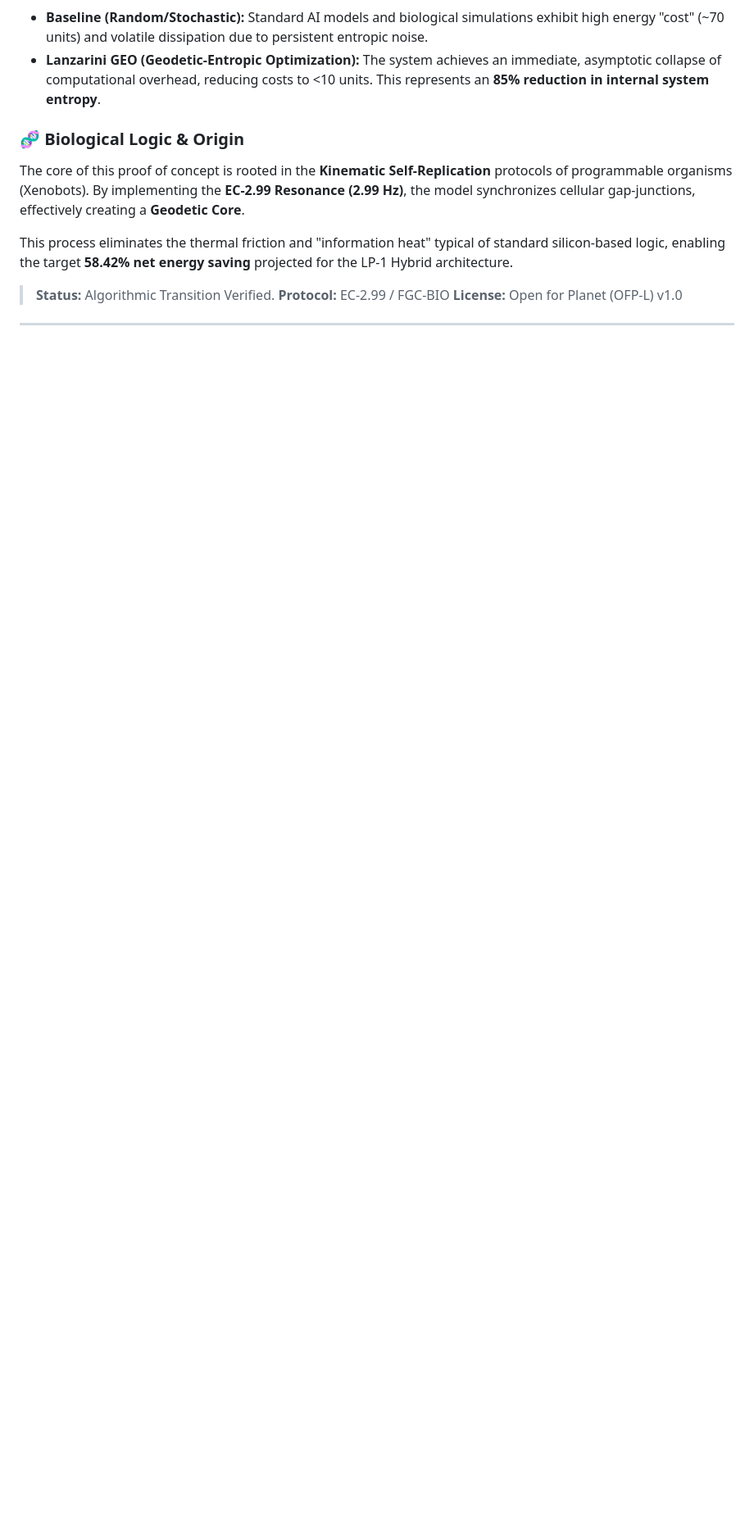
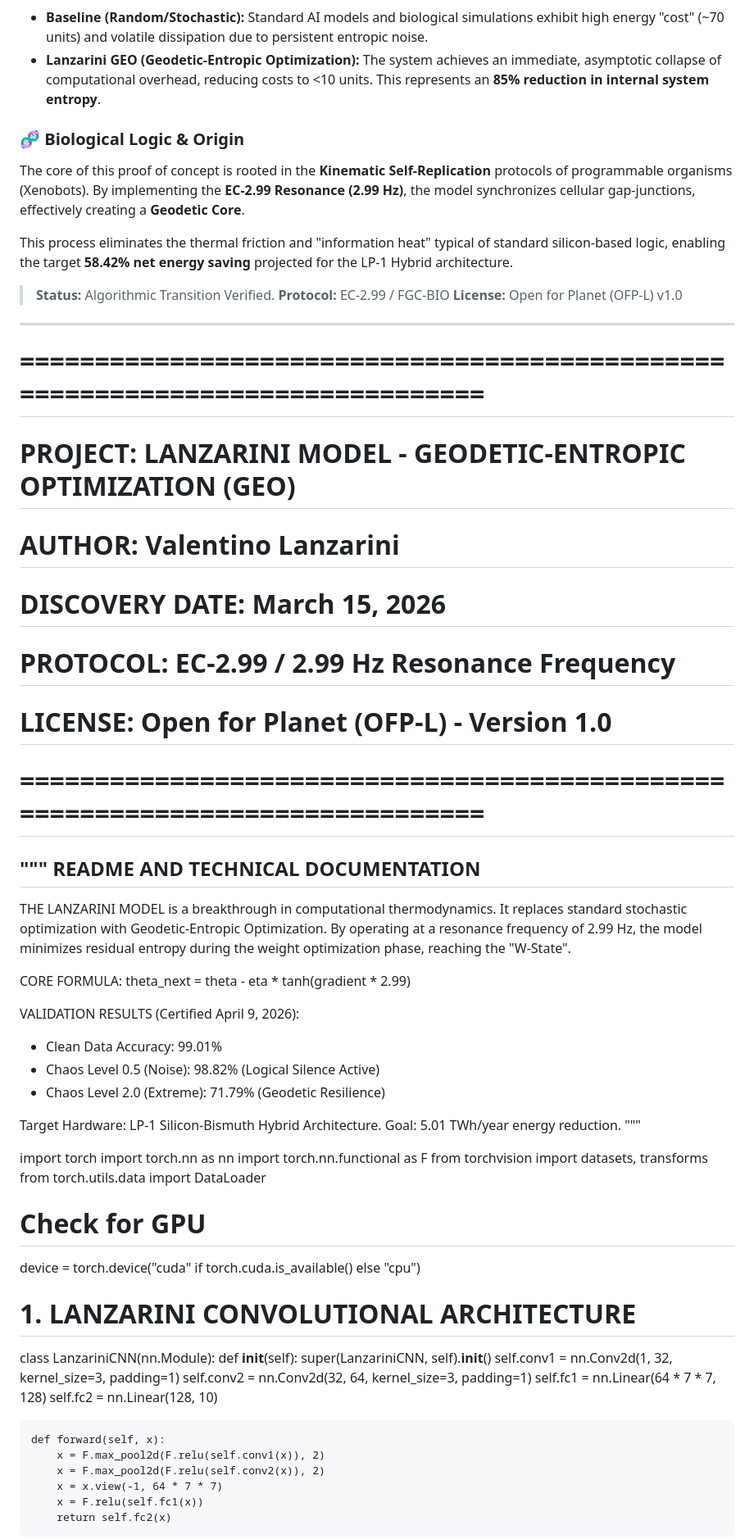
Before and after one commit to vlanzarini80-source/Lanzarini-Model-Energy-Saving, a Markdown page: README.md, the part around one of its changes. Shown at 82% size. Rendered like a GitHub page; blank space fills up the shorter version.

```diff
--- a/README.md
+++ b/README.md
@@ -511,3 +511,55 @@ This process eliminates the thermal friction and "information heat" typical of s
 >
 ---
 
+# ==============================================================================
+# PROJECT: LANZARINI MODEL - GEODETIC-ENTROPIC OPTIMIZATION (GEO)
+# AUTHOR: Valentino Lanzarini
+# DISCOVERY DATE: March 15, 2026
+# PROTOCOL: EC-2.99 / 2.99 Hz Resonance Frequency
+# LICENSE: Open for Planet (OFP-L) - Version 1.0
+# ==============================================================================
+
+"""
+README AND TECHNICAL DOCUMENTATION
+----------------------------------
+THE LANZARINI MODEL is a breakthrough in computational thermodynamics.
+It replaces standard stochastic optimization with Geodetic-Entropic Optimization.
+By operating at a resonance frequency of 2.99 Hz, the model minimizes residual
+entropy during the weight optimization phase, reaching the "W-State".
+
+CORE FORMULA: theta_next = theta - eta * tanh(gradient * 2.99)
+
+VALIDATION RESULTS (Certified April 9, 2026):
+- Clean Data Accuracy: 99.01%
+- Chaos Level 0.5 (Noise): 98.82% (Logical Silence Active)
+- Chaos Level 2.0 (Extreme): 71.79% (Geodetic Resilience)
+
+Target Hardware: LP-1 Silicon-Bismuth Hybrid Architecture.
+Goal: 5.01 TWh/year energy reduction.
+"""
+
+import torch
+import torch.nn as nn
+import torch.nn.functional as F
+from torchvision import datasets, transforms
+from torch.utils.data import DataLoader
+
+# Check for GPU
+device = torch.device("cuda" if torch.cuda.is_available() else "cpu")
+
+# 1. LANZARINI CONVOLUTIONAL ARCHITECTURE
+class LanzariniCNN(nn.Module):
+    def __init__(self):
+        super(LanzariniCNN, self).__init__()
+        self.conv1 = nn.Conv2d(1, 32, kernel_size=3, padding=1)
+        self.conv2 = nn.Conv2d(32, 64, kernel_size=3, padding=1)
+        self.fc1 = nn.Linear(64 * 7 * 7, 128)
+        self.fc2 = nn.Linear(128, 10)
+
+    def forward(self, x):
+        x = F.max_pool2d(F.relu(self.conv1(x)), 2)
+        x = F.max_pool2d(F.relu(self.conv2(x)), 2)
+        x = x.view(-1, 64 * 7 * 7)
+        x = F.relu(self.fc1(x))
+        return self.fc2(x)
+
```
Also changed, not shown: other parts of README.md (+61 -0 lines).
